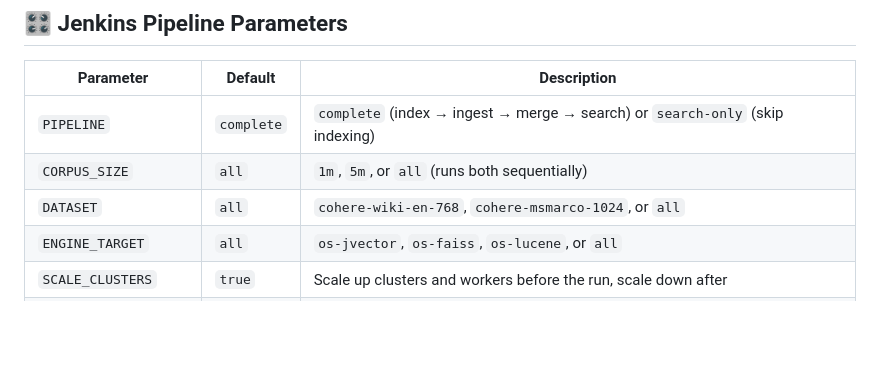
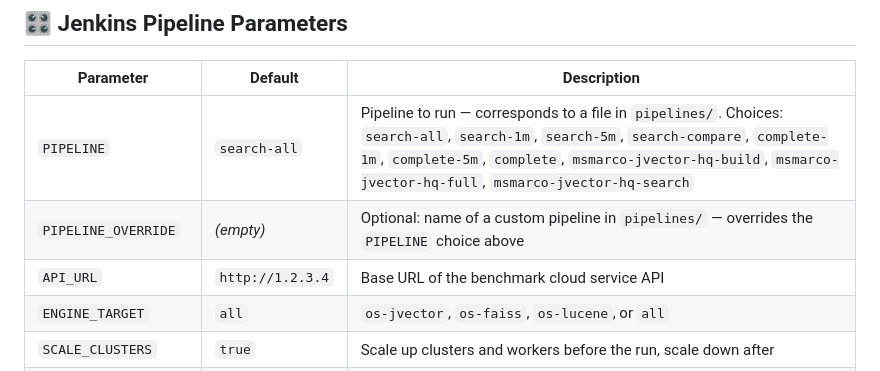
Before and after one commit to SurenSritharan/opensearch-benchmark-automation, a Markdown page: README.md, the part around the change. Rendered like a GitHub page; blank space fills up the shorter version.

Commit message:
docs: update README pipeline configuration options

```diff
--- a/README.md
+++ b/README.md
@@ -51,9 +51,9 @@ Clusters are **scaled to zero** between runs to save cost and scaled back up on
 
 | Parameter | Default | Description |
 |-----------|---------|-------------|
-| `PIPELINE` | `complete` | `complete` (index → ingest → merge → search) or `search-only` (skip indexing) |
-| `CORPUS_SIZE` | `all` | `1m`, `5m`, or `all` (runs both sequentially) |
-| `DATASET` | `all` | `cohere-wiki-en-768`, `cohere-msmarco-1024`, or `all` |
+| `PIPELINE` | `search-all` | Pipeline to run — corresponds to a file in `pipelines/`. Choices: `search-all`, `search-1m`, `search-5m`, `search-compare`, `complete-1m`, `complete-5m`, `complete`, `msmarco-jvector-hq-build`, `msmarco-jvector-hq-full`, `msmarco-jvector-hq-search` |
+| `PIPELINE_OVERRIDE` | *(empty)* | Optional: name of a custom pipeline in `pipelines/` — overrides the `PIPELINE` choice above |
+| `API_URL` | `http://1.2.3.4` | Base URL of the benchmark cloud service API |
 | `ENGINE_TARGET` | `all` | `os-jvector`, `os-faiss`, `os-lucene`, or `all` |
 | `SCALE_CLUSTERS` | `true` | Scale up clusters and workers before the run, scale down after |
 | `REDEPLOY_CLUSTERS` | `false` | Re-deploy OpenSearch clusters (applies `OPENSEARCH_VERSION`) |
```
